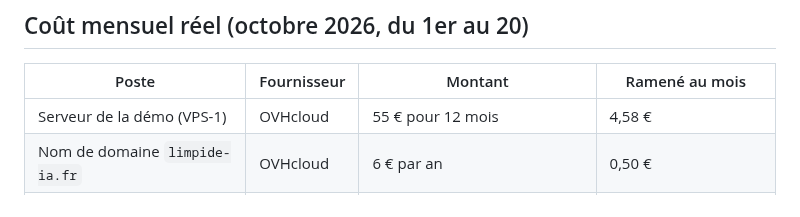
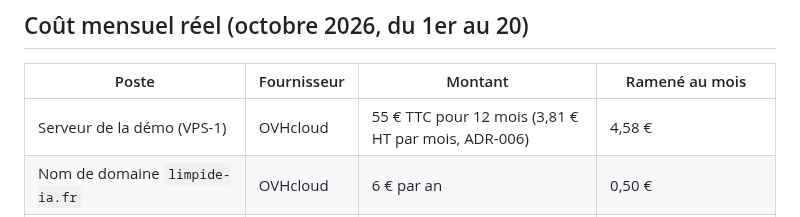
Before and after one commit to olick/limpide, a Markdown page: docs/finops.md, the part around the change. Rendered like a GitHub page.

Commit message:
FinOps : prix du serveur TTC (55 € pour 12 mois)
Co-Authored-By: Claude Opus 5.5 <noreply@anthropic.com>

```diff
--- a/docs/finops.md
+++ b/docs/finops.md
@@ -18,7 +18,7 @@ le sont aussi depuis le 2026-10-20 (ADR-004, révision).
 
 | Poste | Fournisseur | Montant | Ramené au mois |
 |---|---|---|---|
-| Serveur de la démo (VPS-1) | OVHcloud | 55 € pour 12 mois | 4,58 € |
+| Serveur de la démo (VPS-1) | OVHcloud | 55 € TTC pour 12 mois (3,81 € HT par mois, ADR-006) | 4,58 € |
 | Nom de domaine `limpide-ia.fr` | OVHcloud | 6 € par an | 0,50 € |
 | Vectorisation (AI Endpoints) | OVHcloud | 0,09 € (Qwen3-Embedding-8B, 942 907 tokens) | ≈ 0,10 € |
 | Essais de modèles de rédaction (AI Endpoints) | OVHcloud | 0,29 € (gpt-oss-120b, Llama 3.3 70B, Qwen 3.5 397B) | ponctuel |
```
